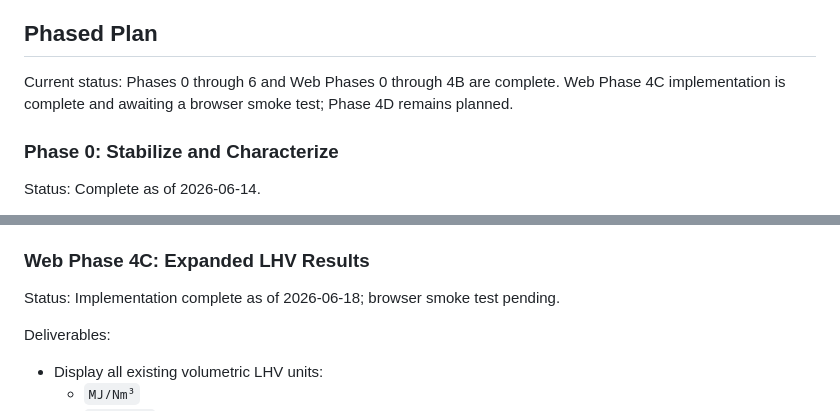
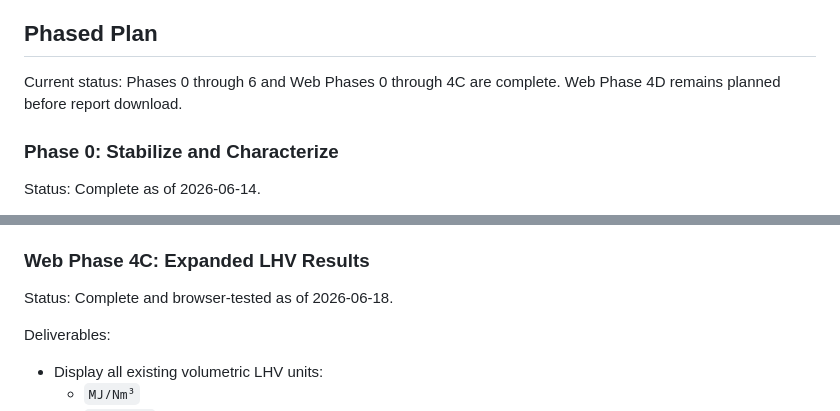
Before and after one commit to torch765/thermo_components, a Markdown page: docs/REFACTOR_ROADMAP.md, 2 parts joined by grey strips. Rendered like a GitHub page.

```diff
--- a/docs/REFACTOR_ROADMAP.md
+++ b/docs/REFACTOR_ROADMAP.md
@@ -16,7 +16,7 @@ This roadmap is designed for incremental execution. The application must remain
 
 ## Phased Plan
 
-Current status: Phases 0 through 6 and Web Phases 0 through 4B are complete. Web Phase 4C implementation is complete and awaiting a browser smoke test; Phase 4D remains planned.
+Current status: Phases 0 through 6 and Web Phases 0 through 4C are complete. Web Phase 4D remains planned before report download.
 
 ### Phase 0: Stabilize and Characterize
 
@@ -329,7 +329,7 @@ Exit criteria:
 
 ### Web Phase 4C: Expanded LHV Results
 
-Status: Implementation complete as of 2026-06-18; browser smoke test pending.
+Status: Complete and browser-tested as of 2026-06-18.
 
 Deliverables:
 
```
Also changed, not shown: DEVLOG.md (+1 -0 lines), docs/WEB_APP_DESIGN.md (+2 -2 lines).
